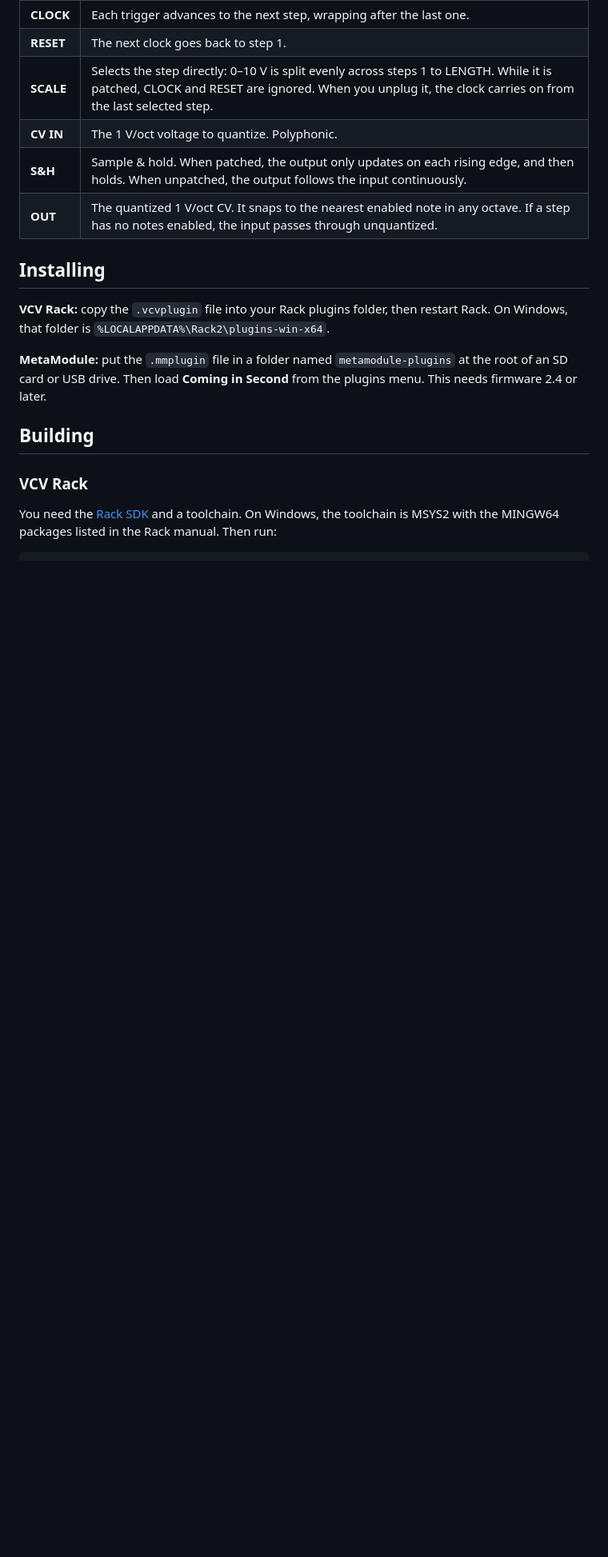
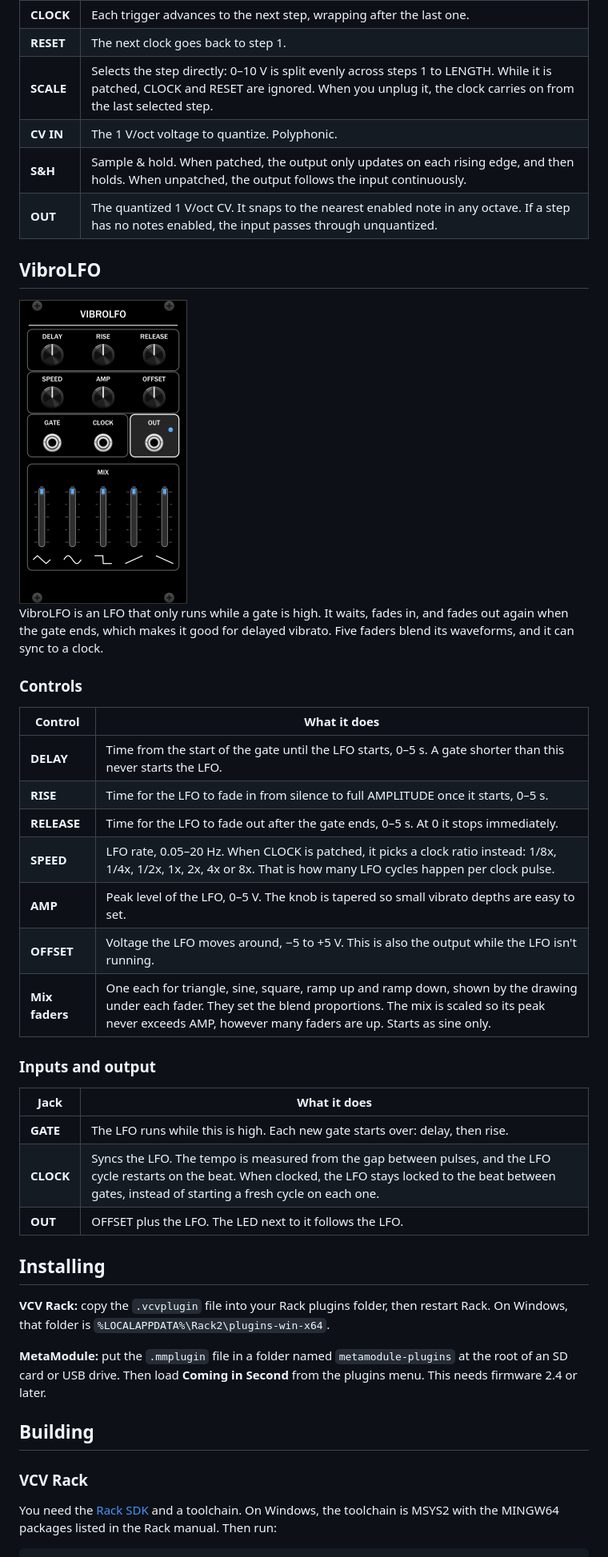
Before and after one commit to cominginsecond/ComingInSecond, a Markdown page: README.md, the part around one of its changes. Shown at 80% size. GitHub-like rendering; pictures changed too: docs/vibrolfo.png (added); blank space fills up the shorter version.

```diff
--- a/README.md
+++ b/README.md
@@ -47,6 +47,34 @@ A white dot on a key marks the note currently being output.
 | **CV IN** | The 1 V/oct voltage to quantize. Polyphonic. |
 | **S&H** | Sample & hold. When patched, the output only updates on each rising edge, and then holds. When unpatched, the output follows the input continuously. |
 | **OUT** | The quantized 1 V/oct CV. It snaps to the nearest enabled note in any octave. If a step has no notes enabled, the input passes through unquantized. |
+
+## VibroLFO
+
+<img src="docs/vibrolfo.png" alt="VibroLFO panel in VCV Rack" width="210">
+
+VibroLFO is an LFO that only runs while a gate is high. It waits, fades in, and fades out
+again when the gate ends, which makes it good for delayed vibrato. Five faders blend its
+waveforms, and it can sync to a clock.
+
+### Controls
+
+| Control | What it does |
+|---|---|
+| **DELAY** | Time from the start of the gate until the LFO starts, 0–5 s. A gate shorter than this never starts the LFO. |
+| **RISE** | Time for the LFO to fade in from silence to full AMPLITUDE once it starts, 0–5 s. |
+| **RELEASE** | Time for the LFO to fade out after the gate ends, 0–5 s. At 0 it stops immediately. |
+| **SPEED** | LFO rate, 0.05–20 Hz. When CLOCK is patched, it picks a clock ratio instead: 1/8x, 1/4x, 1/2x, 1x, 2x, 4x or 8x. That is how many LFO cycles happen per clock pulse. |
+| **AMP** | Peak level of the LFO, 0–5 V. The knob is tapered so small vibrato depths are easy to set. |
+| **OFFSET** | Voltage the LFO moves around, −5 to +5 V. This is also the output while the LFO isn't running. |
+| **Mix faders** | One each for triangle, sine, square, ramp up and ramp down, shown by the drawing under each fader. They set the blend proportions. The mix is scaled so its peak never exceeds AMP, however many faders are up. Starts as sine only. |
+
+### Inputs and output
+
+| Jack | What it does |
+|---|---|
+| **GATE** | The LFO runs while this is high. Each new gate starts over: delay, then rise. |
+| **CLOCK** | Syncs the LFO. The tempo is measured from the gap between pulses, and the LFO cycle restarts on the beat. When clocked, the LFO stays locked to the beat between gates, instead of starting a fresh cycle on each one. |
+| **OUT** | OFFSET plus the LFO. The LED next to it follows the LFO. |
 
 ## Installing
 
```
Also changed, not shown: other parts of README.md (+2 -2 lines), metamodule/assets/VibroLFO.png (added), 7 other files.
